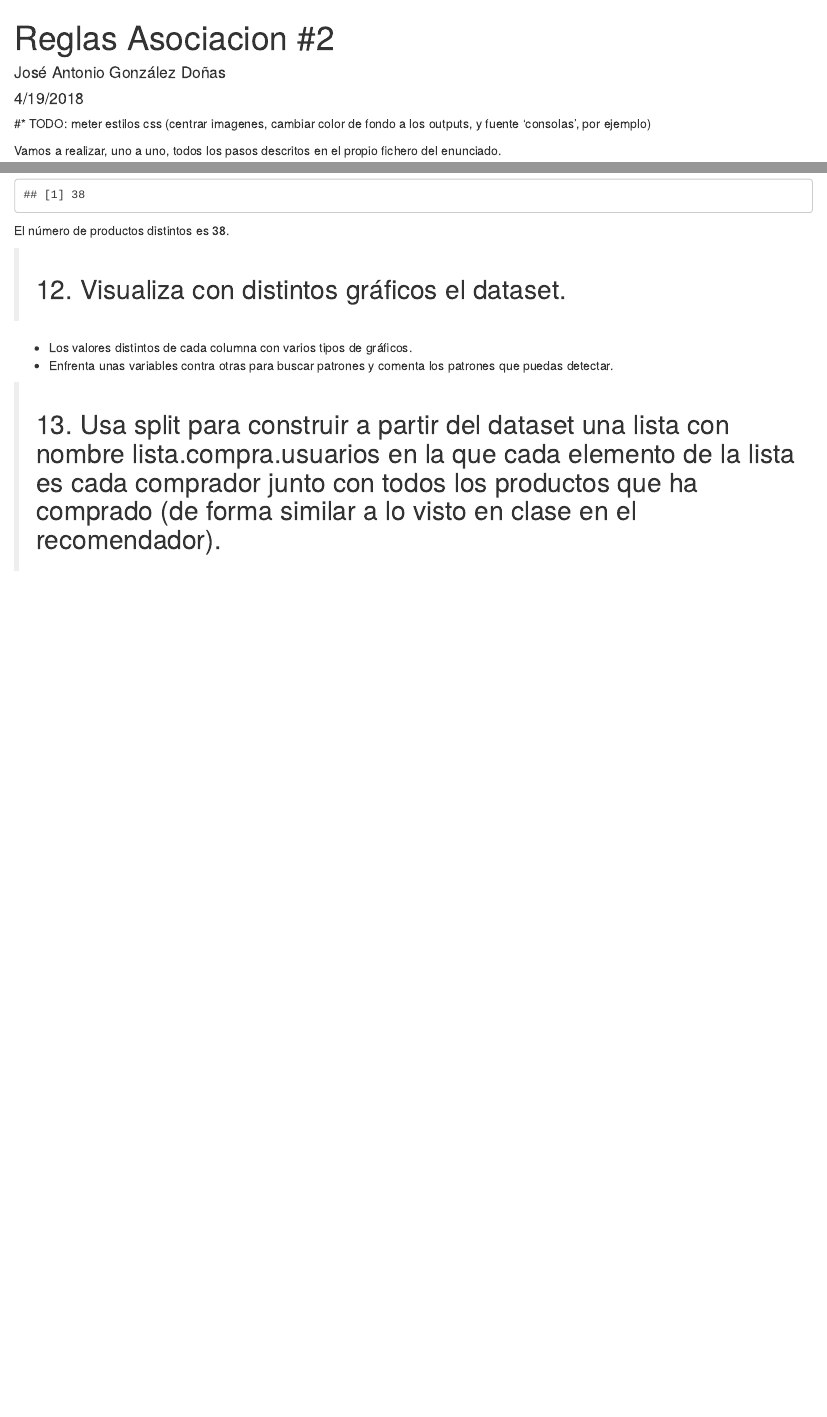
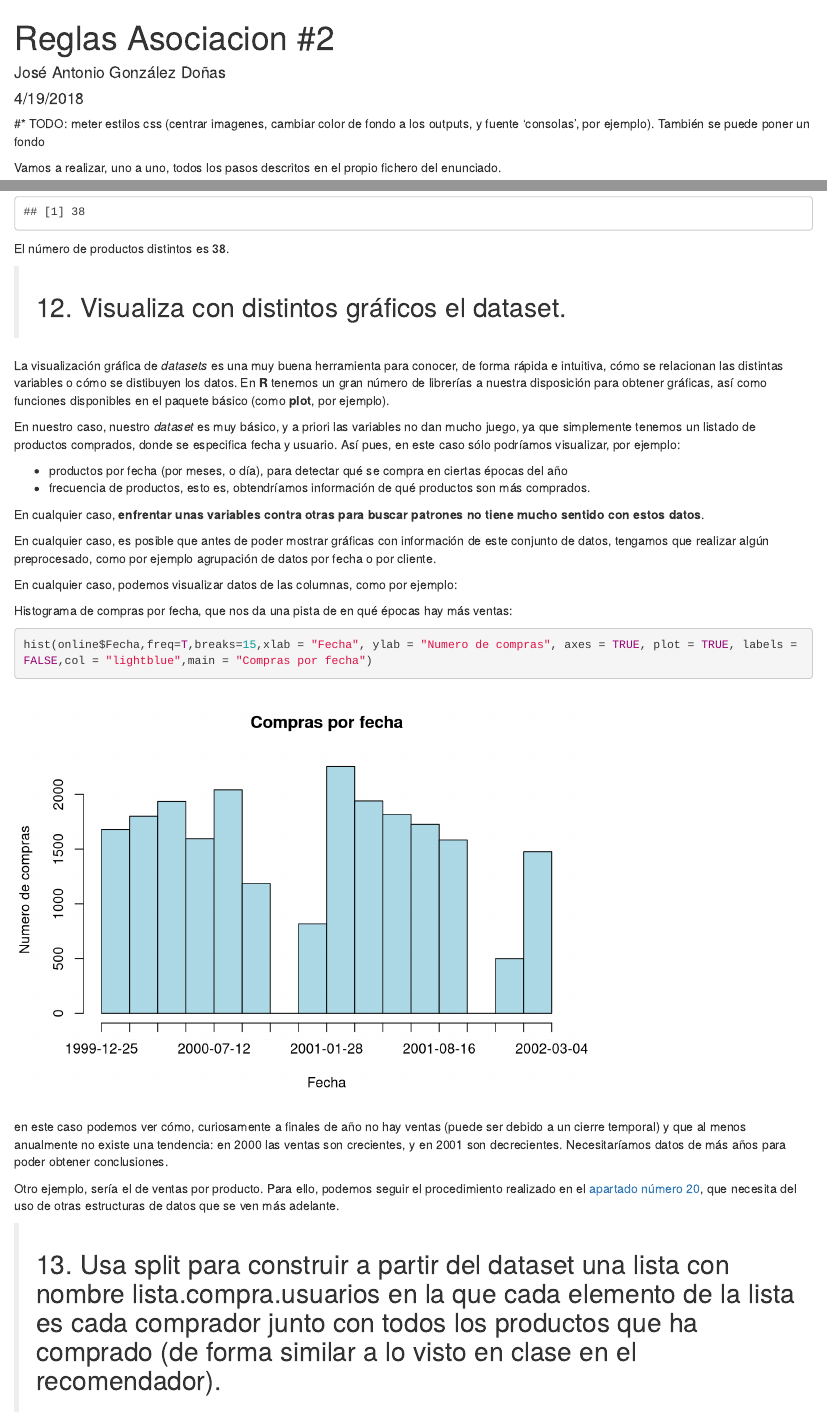
Before and after one commit to RAMORABONILLA/rasociacion2-trabajoindividual-jgdonas, an R Markdown document (reglasAsociacion2.Rmd): the page in a window 1100 px wide, from its top, and a second part further down, joined at a grey line. Rendered offline with R 4.5, knitr and Pandoc, with nearby package versions; some code elsewhere in the file could not run offline.

Commit message:
Realizado ejercicio 12.

````diff
--- a/reglasAsociacion2.Rmd
+++ b/reglasAsociacion2.Rmd
@@ -5,7 +5,7 @@
 output: html_document
 ---
 
-#* TODO: meter estilos css (centrar imagenes, cambiar color de fondo a los outputs, y fuente 'consolas', por ejemplo)
+#* TODO: meter estilos css (centrar imagenes, cambiar color de fondo a los outputs, y fuente 'consolas', por ejemplo). También se puede poner un fondo
 
 Vamos a realizar, uno a uno, todos los pasos descritos en el propio fichero del enunciado.
 
@@ -303,8 +303,31 @@
 
 > ## 12. Visualiza con distintos gráficos el dataset.
 
-* Los valores distintos de cada columna con varios tipos de gráficos.
-* Enfrenta unas variables contra otras para buscar patrones y comenta los patrones que puedas detectar.
+La visualización gráfica de *datasets* es una muy buena herramienta para conocer, de forma rápida e intuitiva, cómo se relacionan las distintas variables o cómo se distibuyen los datos. En **R** tenemos un gran número de librerías a nuestra disposición para obtener gráficas, así como funciones disponibles en el paquete básico (como **plot**, por ejemplo).
+
+En nuestro caso, nuestro *dataset* es muy básico, y a priori las variables no dan mucho juego, ya que simplemente tenemos un listado de productos comprados, donde se especifica fecha y usuario. Así pues, en este caso sólo podríamos visualizar, por ejemplo:
+
+* productos por fecha (por meses, o día), para detectar qué se compra en ciertas épocas del año
+* frecuencia de productos, esto es, obtendríamos información de qué productos son más comprados.
+
+En cualquier caso, **enfrentar unas variables contra otras para buscar patrones no tiene mucho sentido con estos datos**.
+
+En cualquier caso, es posible que antes de poder mostrar gráficas con información de este conjunto de datos, tengamos que realizar algún preprocesado, como por ejemplo agrupación de datos por fecha o por cliente.
+
+En cualquier caso, podemos visualizar datos de las columnas, como por ejemplo:
+
+Histograma de compras por fecha, que nos da una pista de en qué épocas hay más ventas:
+
+```{r}
+hist(online$Fecha,freq=T,breaks=15,xlab = "Fecha", ylab = "Numero de compras", axes = TRUE, plot = TRUE, labels = FALSE,col = "lightblue",main = "Compras por fecha")
+```
+
+en este caso podemos ver cómo, curiosamente a finales de año no hay ventas (puede ser debido a un cierre temporal) y que al menos anualmente no existe una tendencia: en 2000 las ventas son crecientes, y en 2001 son decrecientes. Necesitaríamos datos de más años para poder obtener conclusiones.
+
+Otro ejemplo, sería el de ventas por producto. Para ello, podemos seguir el procedimiento realizado en el [apartado número 20](#ej20), que necesita del uso de otras estructuras de datos que se ven más adelante.
+
+
+
 
 > ## 13. Usa split para construir a partir del dataset una lista con nombre lista.compra.usuarios en la que cada elemento de la lista es cada comprador junto con todos los productos que ha comprado (de forma similar a lo visto en clase en el recomendador).
 
````
Also changed, not shown: reglasAsociacion2.html, reglasAsociacion2.Rmd (4 more changed lines).
